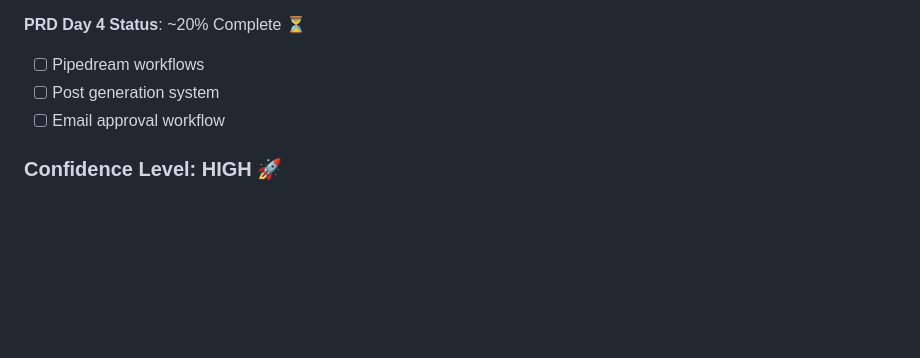
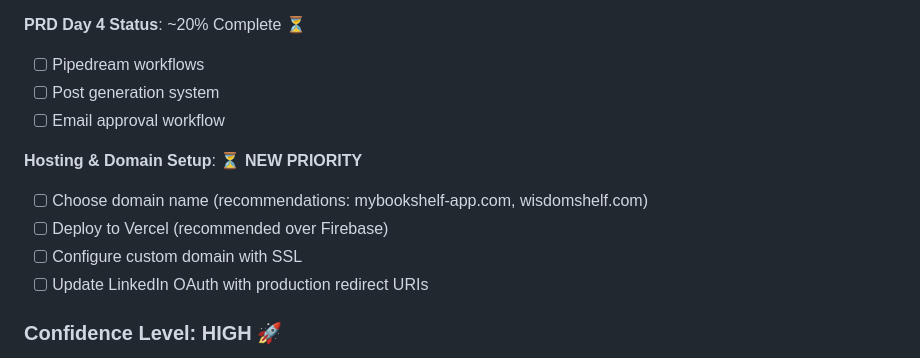
Before and after one commit to MAM1967/mybookshelf-affiliate-system, a Markdown page: docs/BACKLOG.md, the part around the change. GitHub-like rendering; blank space fills up the shorter version.

```diff
--- a/docs/BACKLOG.md
+++ b/docs/BACKLOG.md
@@ -245,6 +245,13 @@
 - [ ] Post generation system
 - [ ] Email approval workflow
 
+**Hosting & Domain Setup**: ⏳ **NEW PRIORITY**
+
+- [ ] Choose domain name (recommendations: mybookshelf-app.com, wisdomshelf.com)
+- [ ] Deploy to Vercel (recommended over Firebase)
+- [ ] Configure custom domain with SSL
+- [ ] Update LinkedIn OAuth with production redirect URIs
+
 ### Confidence Level: **HIGH** 🚀
 
 The foundation is incredibly solid. With real book covers working and Amazon integration complete, we're well-positioned for the automation pipeline development. The next major milestone is LinkedIn integration.
```
Also changed, not shown: docs/DEPLOYMENT_GUIDE.md (added, +214 -0 lines).
